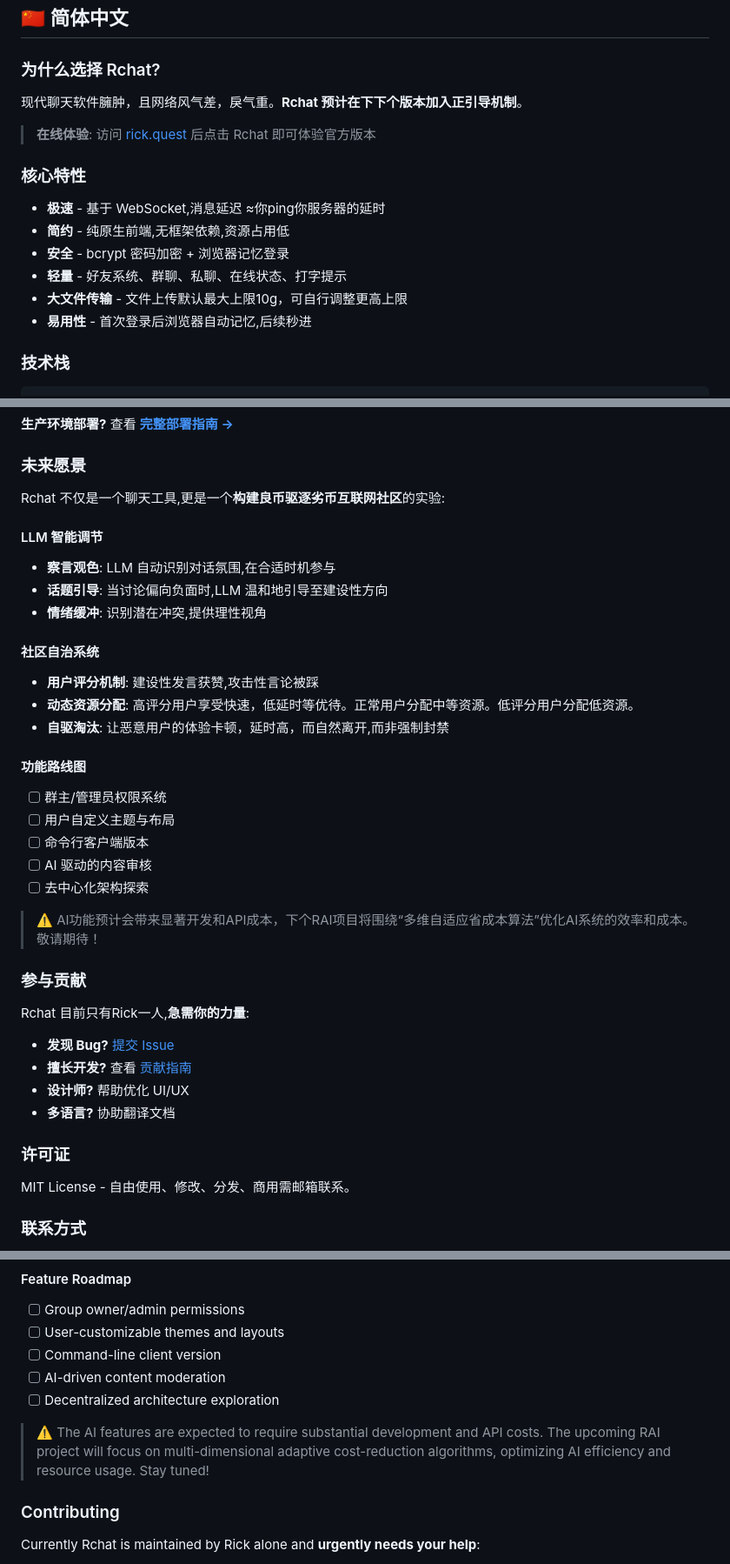
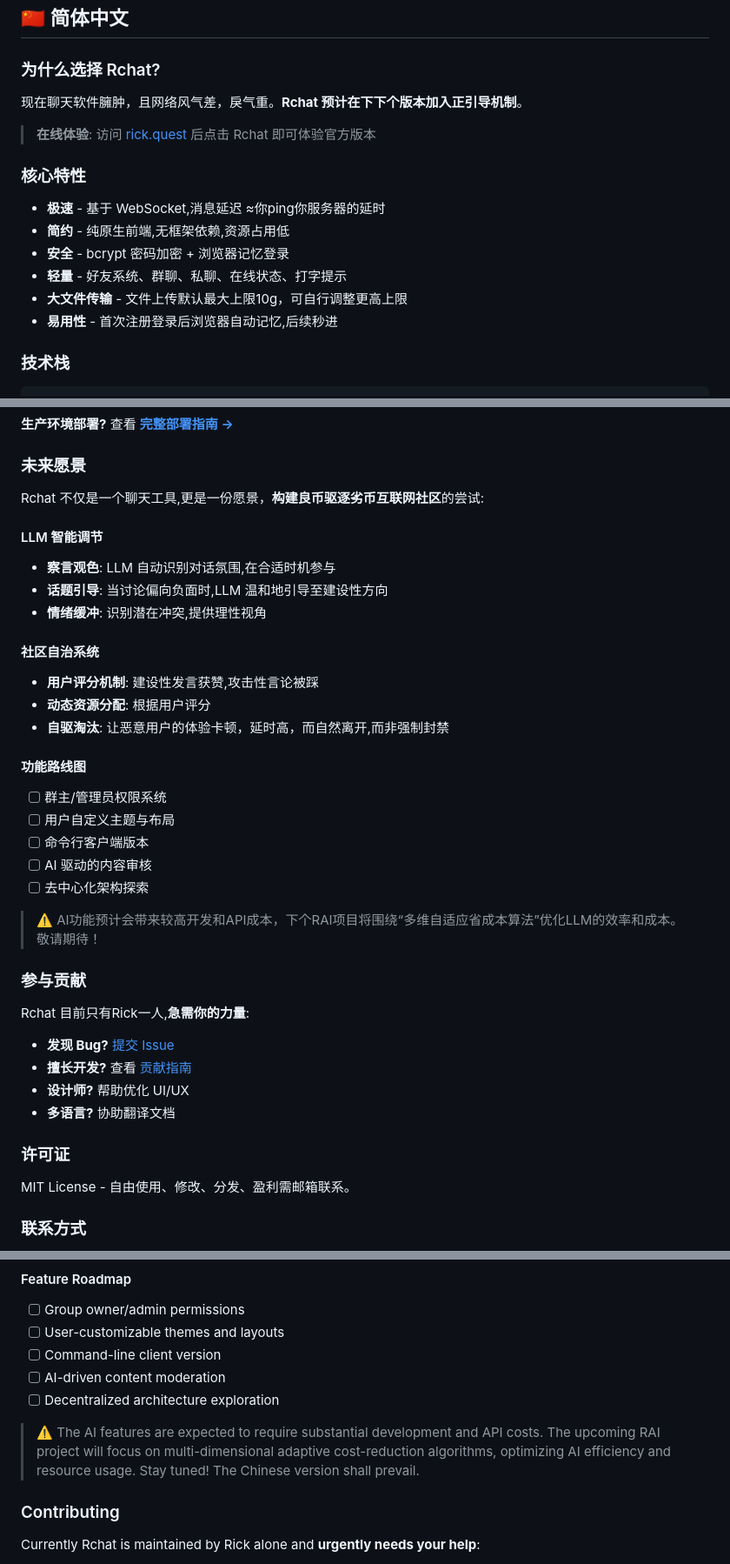
Before and after one commit to Rick-953/Rchat, a Markdown page: README.md, 3 parts joined by grey strips. Shown at 87% size. GitHub-like rendering.

```diff
--- a/README.md
+++ b/README.md
@@ -19,7 +19,7 @@
 
 ### 为什么选择 Rchat?
 
-现代聊天软件臃肿，且网络风气差，戾气重。**Rchat 预计在下下个版本加入正引导机制**。
+现在聊天软件臃肿，且网络风气差，戾气重。**Rchat 预计在下下个版本加入正引导机制**。
 
 > **在线体验**: 访问 [rick.quest](https://rick.quest) 后点击 Rchat 即可体验官方版本
 
@@ -30,7 +30,7 @@
 - **安全** - bcrypt 密码加密 + 浏览器记忆登录
 - **轻量** - 好友系统、群聊、私聊、在线状态、打字提示
 - **大文件传输** - 文件上传默认最大上限10g，可自行调整更高上限
-- **易用性** - 首次登录后浏览器自动记忆,后续秒进
+- **易用性** - 首次注册登录后浏览器自动记忆,后续秒进
 
 ### 技术栈
 
@@ -61,7 +61,7 @@ node server.js
 
 ### 未来愿景
 
-Rchat 不仅是一个聊天工具,更是一个**构建良币驱逐劣币互联网社区**的实验:
+Rchat 不仅是一个聊天工具,更是一份愿景，**构建良币驱逐劣币互联网社区**的尝试:
 
 #### LLM 智能调节
 - **察言观色**: LLM 自动识别对话氛围,在合适时机参与
@@ -70,7 +70,7 @@ Rchat 不仅是一个聊天工具,更是一个**构建良币驱逐劣币互联
 
 #### 社区自治系统
 - **用户评分机制**: 建设性发言获赞,攻击性言论被踩
-- **动态资源分配**: 高评分用户享受快速，低延时等优待。正常用户分配中等资源。低评分用户分配低资源。
+- **动态资源分配**: 根据用户评分
 - **自驱淘汰**: 让恶意用户的体验卡顿，延时高，而自然离开,而非强制封禁
 
 #### 功能路线图
@@ -80,7 +80,7 @@ Rchat 不仅是一个聊天工具,更是一个**构建良币驱逐劣币互联
 - [ ] AI 驱动的内容审核
 - [ ] 去中心化架构探索
 
-> ⚠️ AI功能预计会带来显著开发和API成本，下个RAI项目将围绕“多维自适应省成本算法”优化AI系统的效率和成本。敬请期待！
+> ⚠️ AI功能预计会带来较高开发和API成本，下个RAI项目将围绕“多维自适应省成本算法”优化LLM的效率和成本。敬请期待！
 
 ### 参与贡献
 
@@ -93,7 +93,7 @@ Rchat 目前只有Rick一人,**急需你的力量**:
 
 ### 许可证
 
-MIT License - 自由使用、修改、分发、商用需邮箱联系。
+MIT License - 自由使用、修改、分发、盈利需邮箱联系。
 
 ### 联系方式
 
@@ -168,7 +168,7 @@ Rchat is not just a chat tool, but an **experiment to build an internet communit
 - [ ] AI-driven content moderation
 - [ ] Decentralized architecture exploration
 
-> ⚠️ The AI features are expected to require substantial development and API costs. The upcoming RAI project will focus on multi-dimensional adaptive cost-reduction algorithms, optimizing AI efficiency and resource usage. Stay tuned!
+> ⚠️ The AI features are expected to require substantial development and API costs. The upcoming RAI project will focus on multi-dimensional adaptive cost-reduction algorithms, optimizing AI efficiency and resource usage. Stay tuned! The Chinese version shall prevail.
 
 ### Contributing
 
```
